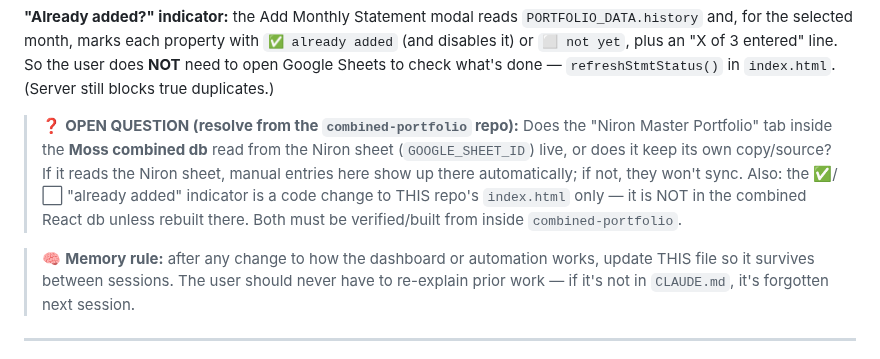
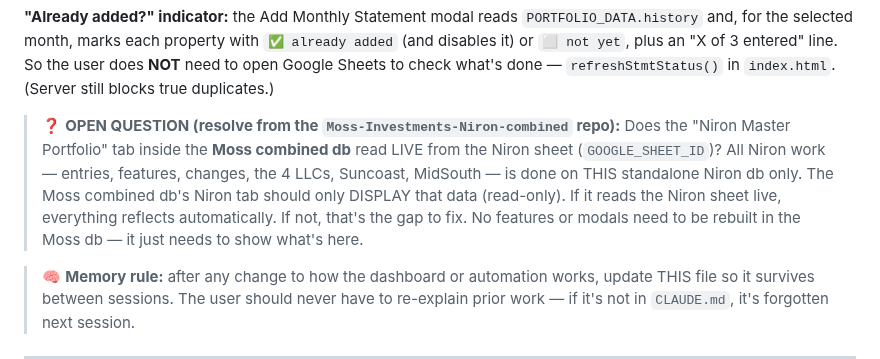
Before and after one commit to moscoron-collab/Niron-Master-Portfolio, a Markdown page: CLAUDE.md, the part around the change. GitHub-like rendering.

Commit message:
Clarify Niron-only rule: all entries/features stay in this repo, Moss combined db is read-only display
https://claude.ai/code/session_01FALwjqtPtaxiCkVkQtngD4

```diff
--- a/CLAUDE.md
+++ b/CLAUDE.md
@@ -201,13 +201,14 @@ and are entered **manually each month** by the user through the dashboard:
 line. So the user does **NOT** need to open Google Sheets to check what's done —
 `refreshStmtStatus()` in `index.html`. (Server still blocks true duplicates.)
 
-> ❓ **OPEN QUESTION (resolve from the `combined-portfolio` repo):** Does the
-> "Niron Master Portfolio" tab inside the **Moss combined db** read from the Niron
-> sheet (`GOOGLE_SHEET_ID`) live, or does it keep its own copy/source? If it reads
-> the Niron sheet, manual entries here show up there automatically; if not, they
-> won't sync. Also: the ✅/⬜ "already added" indicator is a code change to THIS
-> repo's `index.html` only — it is NOT in the combined React db unless rebuilt
-> there. Both must be verified/built from inside `combined-portfolio`.
+> ❓ **OPEN QUESTION (resolve from the `Moss-Investments-Niron-combined` repo):**
+> Does the "Niron Master Portfolio" tab inside the **Moss combined db** read LIVE
+> from the Niron sheet (`GOOGLE_SHEET_ID`)? All Niron work — entries, features,
+> changes, the 4 LLCs, Suncoast, MidSouth — is done on THIS standalone Niron db
+> only. The Moss combined db's Niron tab should only DISPLAY that data (read-only).
+> If it reads the Niron sheet live, everything reflects automatically. If not,
+> that's the gap to fix. No features or modals need to be rebuilt in the Moss db —
+> it just needs to show what's here.
 
 > 🧠 **Memory rule:** after any change to how the dashboard or automation works,
 > update THIS file so it survives between sessions. The user should never have to
```
